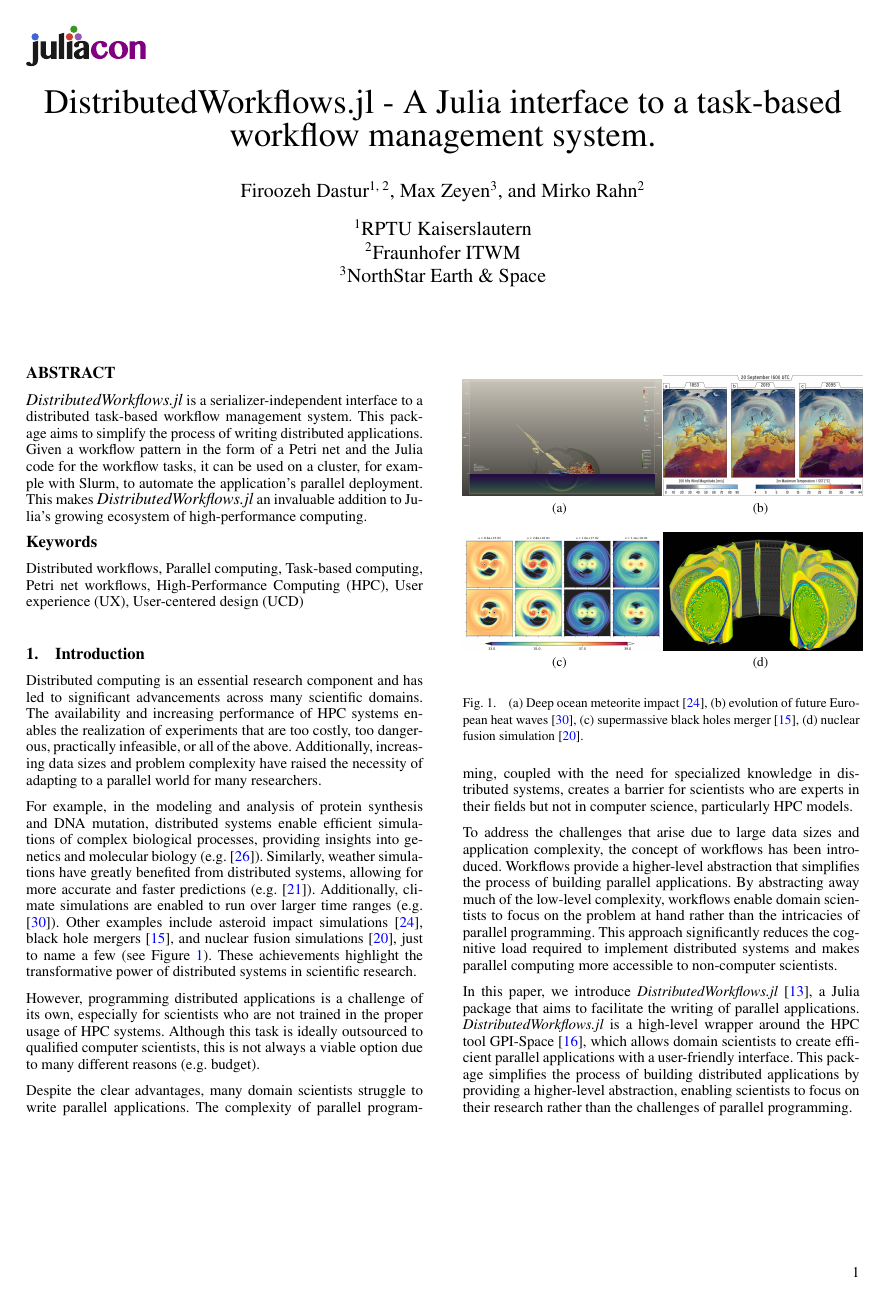
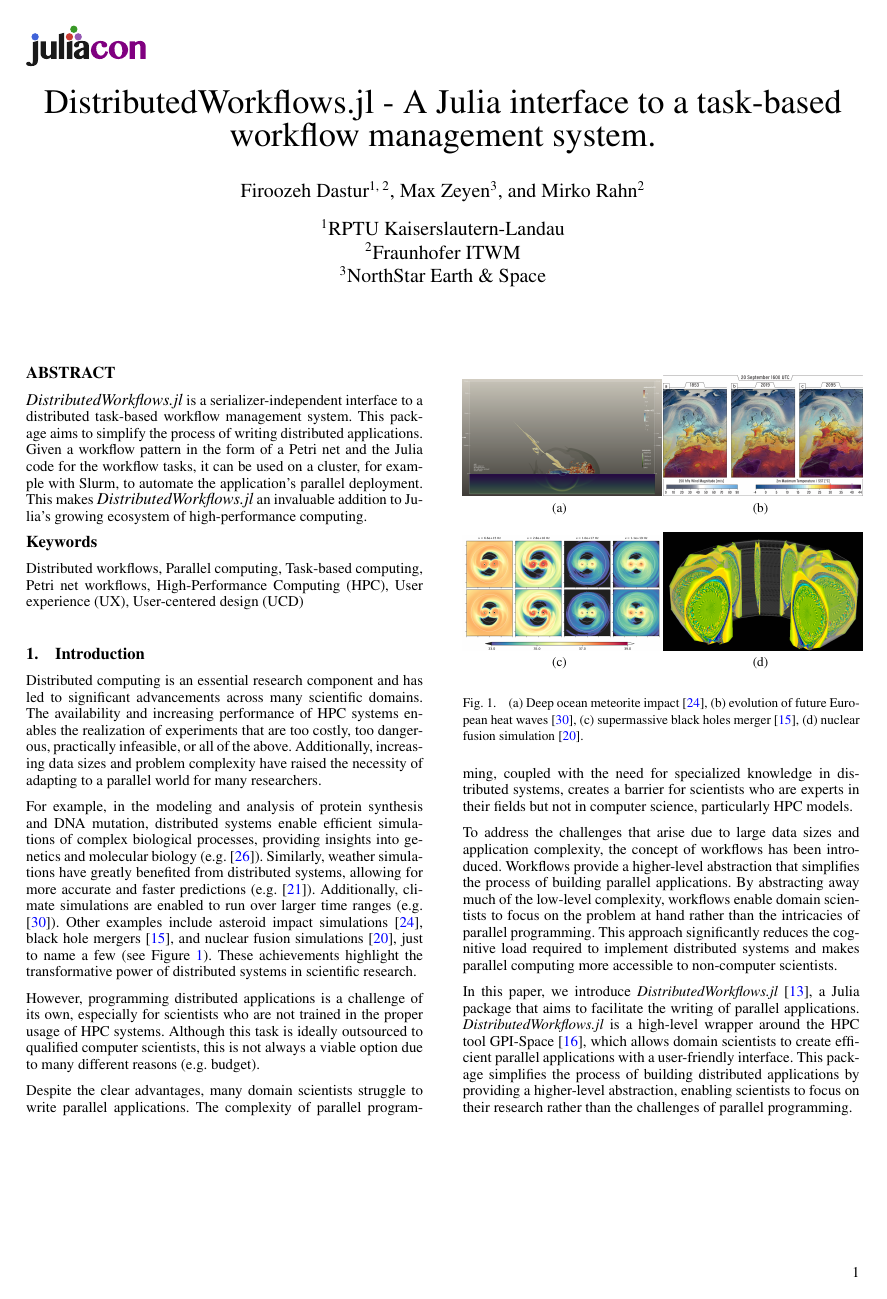
Before and after one commit to FiroozehDastur/DistributedWorkflows.jl, a LaTeX document (paper/paper.tex, which reads paper/header.tex): page 1 of 7. The pictures show the PDF file paper/paper.pdf that the author committed with the source.

Commit message:
minor fix

```diff
--- a/paper/header.tex
+++ b/paper/header.tex
@@ -5,7 +5,7 @@
 \author[1, 2]{Firoozeh Dastur}
 \author[3]{Max Zeyen}
 \author[2]{Mirko Rahn}
-\affil[1]{RPTU Kaiserslautern}
+\affil[1]{RPTU Kaiserslautern-Landau}
 \affil[2]{Fraunhofer ITWM}
 \affil[3]{NorthStar Earth \& Space}
 
```
Also changed, not shown: paper/paper.yml (+1 -1 lines), paper/paper.pdf.
